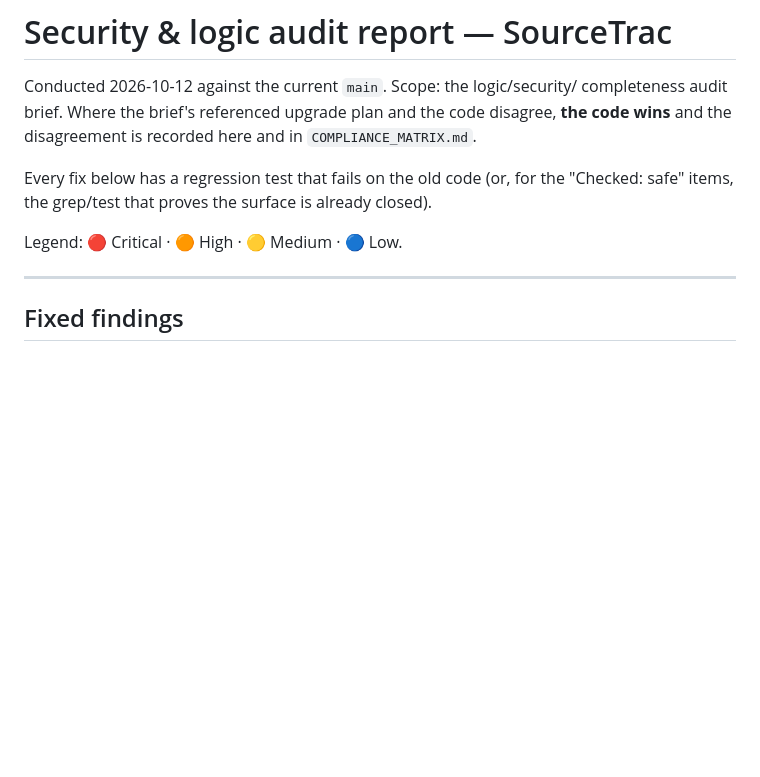
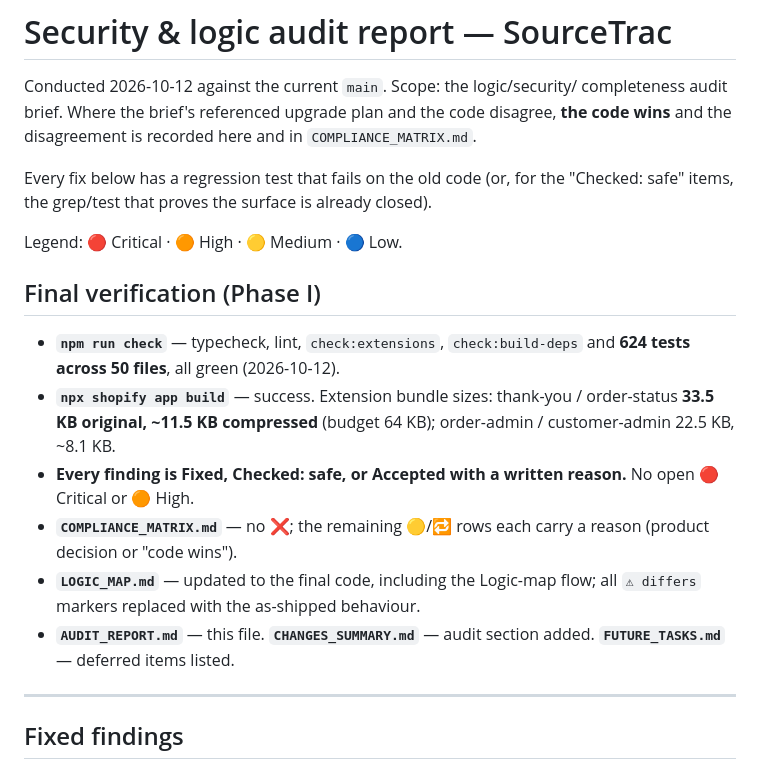
Before and after one commit to bishnusingh698-pixel/sourcetrac, a Markdown page: AUDIT_REPORT.md, the part around the change. GitHub-like rendering; blank space fills up the shorter version.

```diff
--- a/AUDIT_REPORT.md
+++ b/AUDIT_REPORT.md
@@ -9,6 +9,22 @@ Every fix below has a regression test that fails on the old code (or, for the
 "Checked: safe" items, the grep/test that proves the surface is already closed).
 
 Legend: 🔴 Critical · 🟠 High · 🟡 Medium · 🔵 Low.
+
+## Final verification (Phase I)
+
+- **`npm run check`** — typecheck, lint, `check:extensions`, `check:build-deps`
+  and **624 tests across 50 files**, all green (2026-10-12).
+- **`npx shopify app build`** — success. Extension bundle sizes:
+  thank-you / order-status **33.5 KB original, ~11.5 KB compressed** (budget
+  64 KB); order-admin / customer-admin 22.5 KB, ~8.1 KB.
+- **Every finding is Fixed, Checked: safe, or Accepted with a written reason.**
+  No open 🔴 Critical or 🟠 High.
+- **`COMPLIANCE_MATRIX.md`** — no ❌; the remaining 🟡/🔁 rows each carry a
+  reason (product decision or "code wins").
+- **`LOGIC_MAP.md`** — updated to the final code, including the Logic-map flow;
+  all `⚠ differs` markers replaced with the as-shipped behaviour.
+- **`AUDIT_REPORT.md`** — this file. **`CHANGES_SUMMARY.md`** — audit section
+  added. **`FUTURE_TASKS.md`** — deferred items listed.
 
 ---
 
```
Also changed, not shown: CHANGES_SUMMARY.md (+10 -1 lines), FUTURE_TASKS.md (+5 -4 lines).
